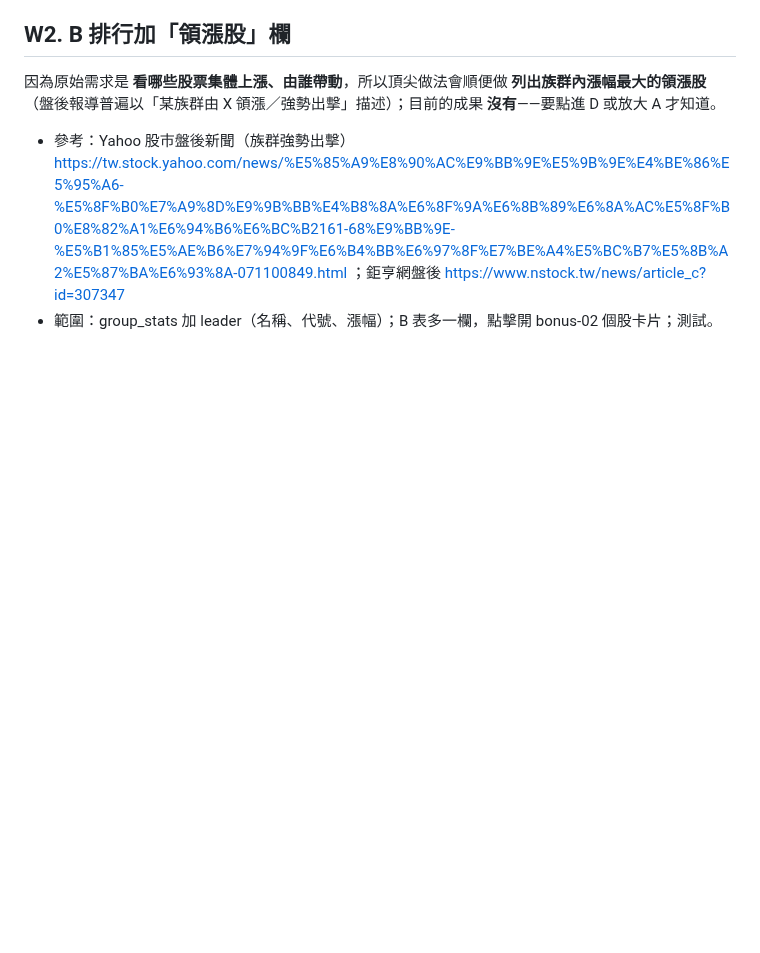
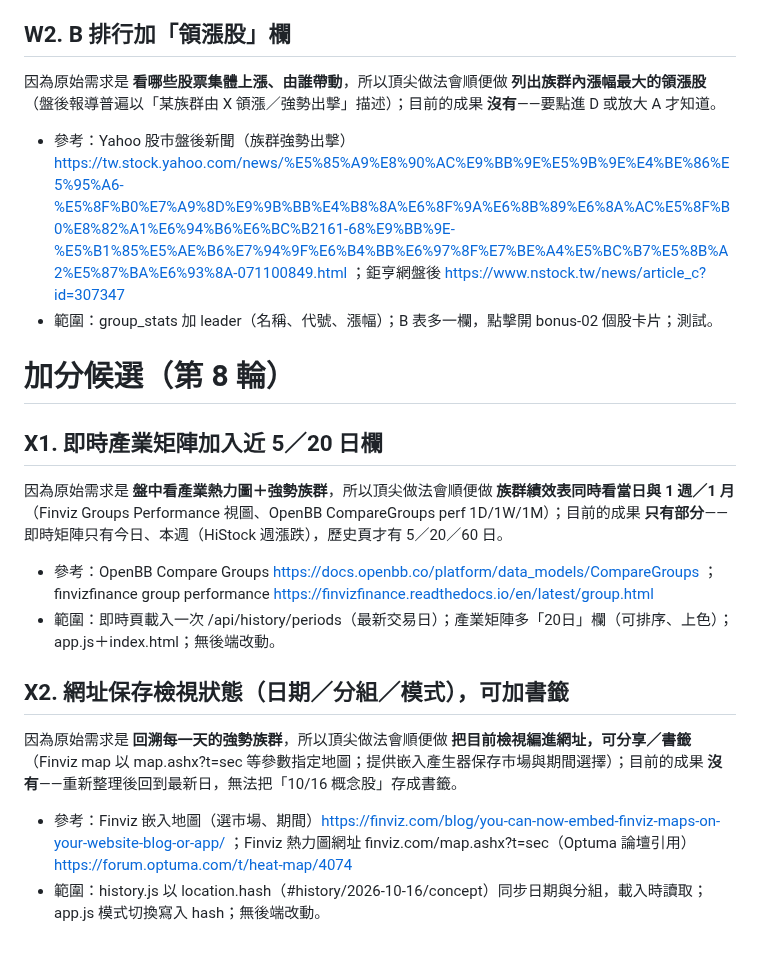
Before and after one commit to jaylooloomi/MoneyTide, a Markdown page: .agent-pipeline/candidates.md, the part around the change. Rendered like a GitHub page; blank space fills up the shorter version.

Commit message:
chore(night-shift): bonus candidates round 8
Co-Authored-By: Claude Opus 5.5 <noreply@anthropic.com>

```diff
--- a/.agent-pipeline/candidates.md
+++ b/.agent-pipeline/candidates.md
@@ -103,3 +103,15 @@
 因為原始需求是 **看哪些股票集體上漲、由誰帶動**，所以頂尖做法會順便做 **列出族群內漲幅最大的領漲股**（盤後報導普遍以「某族群由 X 領漲／強勢出擊」描述）；目前的成果 **沒有**——要點進 D 或放大 A 才知道。
 - 參考：Yahoo 股市盤後新聞（族群強勢出擊）https://tw.stock.yahoo.com/news/%E5%85%A9%E8%90%AC%E9%BB%9E%E5%9B%9E%E4%BE%86%E5%95%A6-%E5%8F%B0%E7%A9%8D%E9%9B%BB%E4%B8%8A%E6%8F%9A%E6%8B%89%E6%8A%AC%E5%8F%B0%E8%82%A1%E6%94%B6%E6%BC%B2161-68%E9%BB%9E-%E5%B1%85%E5%AE%B6%E7%94%9F%E6%B4%BB%E6%97%8F%E7%BE%A4%E5%BC%B7%E5%8B%A2%E5%87%BA%E6%93%8A-071100849.html ；鉅亨網盤後 https://www.nstock.tw/news/article_c?id=307347
 - 範圍：group_stats 加 leader（名稱、代號、漲幅）；B 表多一欄，點擊開 bonus-02 個股卡片；測試。
+
+# 加分候選（第 8 輪）
+
+## X1. 即時產業矩陣加入近 5／20 日欄
+因為原始需求是 **盤中看產業熱力圖＋強勢族群**，所以頂尖做法會順便做 **族群績效表同時看當日與 1 週／1 月**（Finviz Groups Performance 視圖、OpenBB CompareGroups perf 1D/1W/1M）；目前的成果 **只有部分**——即時矩陣只有今日、本週（HiStock 週漲跌），歷史頁才有 5／20／60 日。
+- 參考：OpenBB Compare Groups https://docs.openbb.co/platform/data_models/CompareGroups ；finvizfinance group performance https://finvizfinance.readthedocs.io/en/latest/group.html
+- 範圍：即時頁載入一次 /api/history/periods（最新交易日）；產業矩陣多「20日」欄（可排序、上色）；app.js＋index.html；無後端改動。
+
+## X2. 網址保存檢視狀態（日期／分組／模式），可加書籤
+因為原始需求是 **回溯每一天的強勢族群**，所以頂尖做法會順便做 **把目前檢視編進網址，可分享／書籤**（Finviz map 以 map.ashx?t=sec 等參數指定地圖；提供嵌入產生器保存市場與期間選擇）；目前的成果 **沒有**——重新整理後回到最新日，無法把「10/16 概念股」存成書籤。
+- 參考：Finviz 嵌入地圖（選市場、期間）https://finviz.com/blog/you-can-now-embed-finviz-maps-on-your-website-blog-or-app/ ；Finviz 熱力圖網址 finviz.com/map.ashx?t=sec（Optuma 論壇引用）https://forum.optuma.com/t/heat-map/4074
+- 範圍：history.js 以 location.hash（#history/2026-10-16/concept）同步日期與分組，載入時讀取；app.js 模式切換寫入 hash；無後端改動。
```
